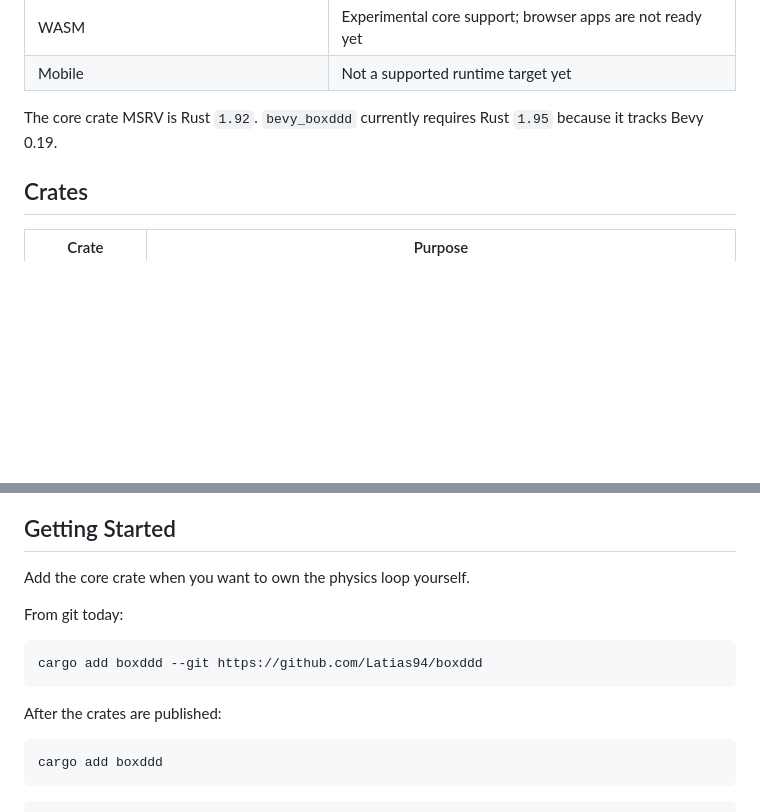
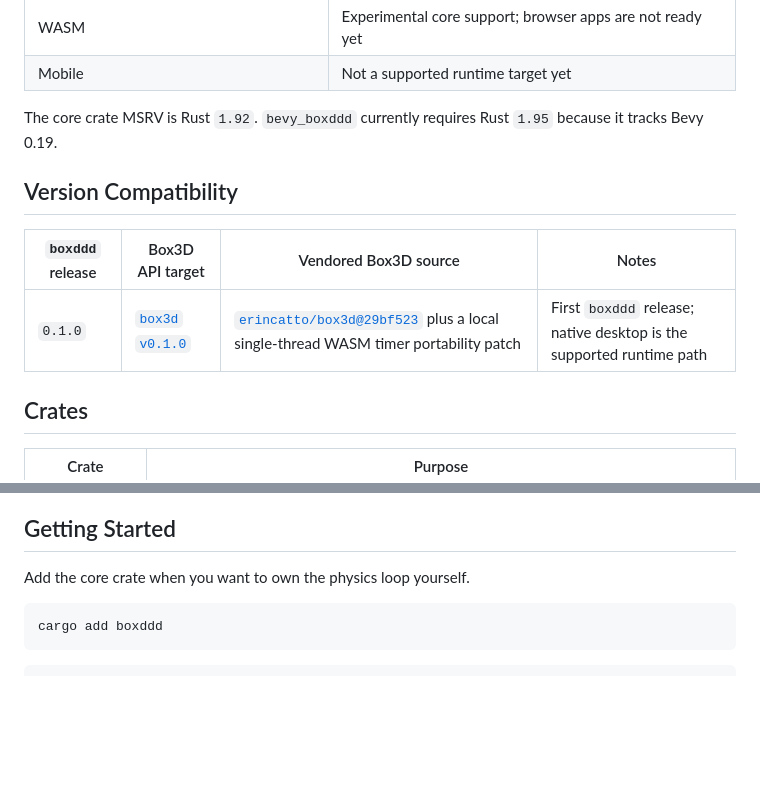
Before and after one commit to Latias94/boxddd, a Markdown page: README.md, 2 parts joined by grey strips. Drawn GitHub-style; blank space fills up the shorter version.

Commit message:
docs: add Box3D version compatibility table
Document the Box3D API target and vendored source for boxddd 0.1.0, and switch the quickstart install command to the crates.io release path.

````diff
--- a/README.md
+++ b/README.md
@@ -32,6 +32,12 @@ It is the 3D sibling of [`boxdd`](https://github.com/Latias94/boxdd), not a feat
 
 The core crate MSRV is Rust `1.92`. `bevy_boxddd` currently requires Rust `1.95` because it tracks Bevy 0.19.
 
+## Version Compatibility
+
+| `boxddd` release | Box3D API target | Vendored Box3D source | Notes |
+|---|---|---|---|
+| `0.1.0` | [`box3d` `v0.1.0`](https://github.com/erincatto/box3d/tree/v0.1.0) | [`erincatto/box3d@29bf523`](https://github.com/erincatto/box3d/commit/29bf523ce7bc4590aba9f17c9db791cdc5c4397e) plus a local single-thread WASM timer portability patch | First `boxddd` release; native desktop is the supported runtime path |
+
 ## Crates
 
 | Crate | Purpose |
@@ -43,14 +49,6 @@ The core crate MSRV is Rust `1.92`. `bevy_boxddd` currently requires Rust `1.95`
 ## Getting Started
 
 Add the core crate when you want to own the physics loop yourself.
-
-From git today:
-
-```bash
-cargo add boxddd --git https://github.com/Latias94/boxddd
-```
-
-After the crates are published:
 
 ```bash
 cargo add boxddd
````
